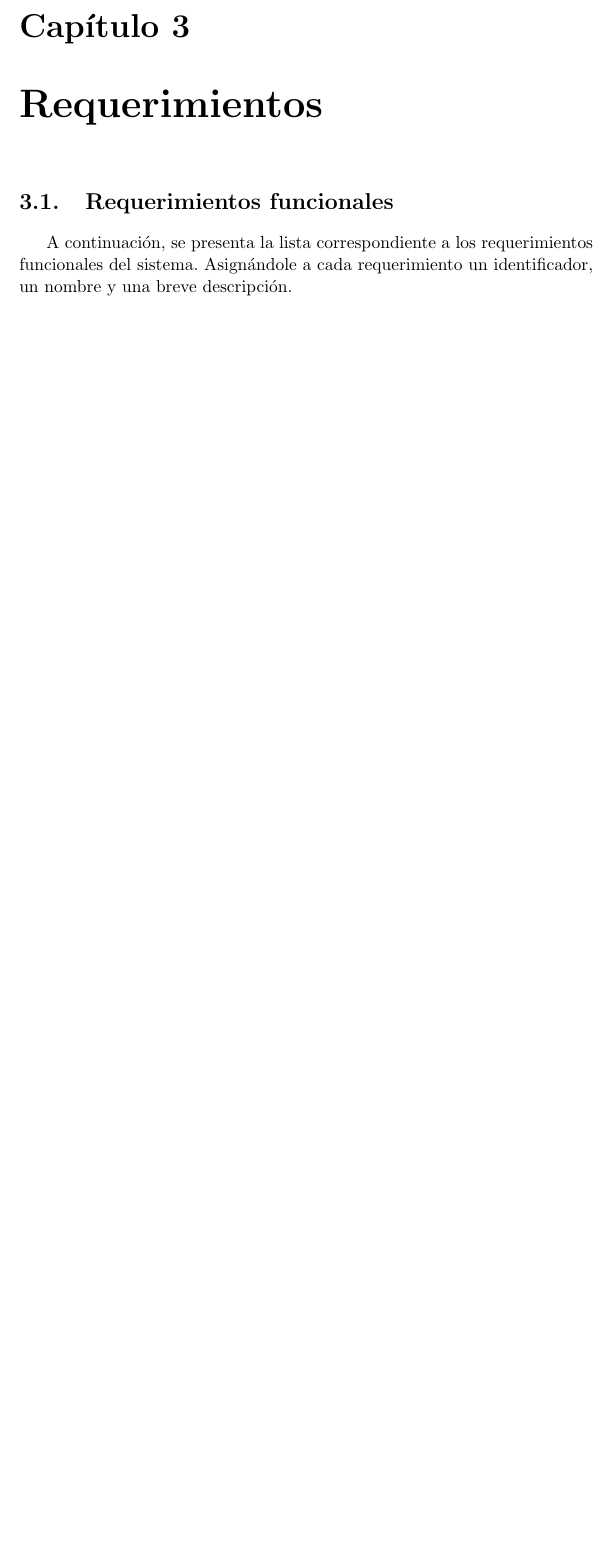
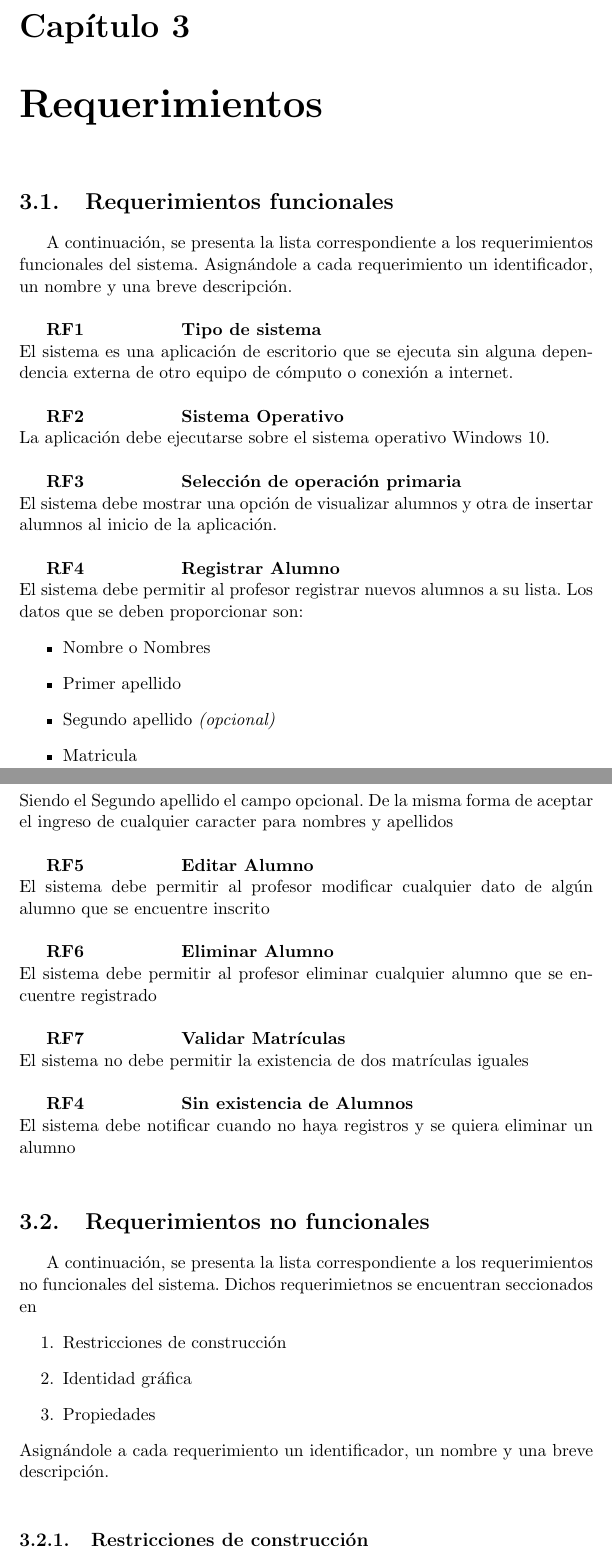
Before and after one commit to Bicri/DocumetacionProyectoAlumnos-tex, a LaTeX document (index.tex, which reads requerimientos/rfuncionales.tex, requerimientos/rnfuncionales.tex): part of page 7 of 7 before the commit and two parts of pages 7 and 8 of 12 after it, the two joined at a grey line, cut so that both start at the same text, the shorter picture padded with empty space. Compiled offline with pdfLaTeX.

Commit message:
Requerimientos terminados

```diff
--- a/requerimientos/rfuncionales.tex
+++ b/requerimientos/rfuncionales.tex
@@ -1,4 +1,36 @@
 \section{Requerimientos funcionales}
 
 
-A continuación, se presenta la lista correspondiente a los requerimientos funcionales del sistema. Asignándole a cada requerimiento un identificador, un nombre y una breve descripción.
+A continuación, se presenta la lista correspondiente a los requerimientos funcionales del sistema. Asignándole a cada requerimiento un identificador, un nombre y una breve descripción.\\
+
+
+\textbf{RF1 \hspace{2cm}Tipo de sistema}\\
+El sistema es una aplicación de escritorio que se ejecuta sin alguna dependencia externa de otro equipo de cómputo o conexión a internet.\\
+
+\textbf{RF2 \hspace{2cm}Sistema Operativo}\\
+La aplicación debe ejecutarse sobre el sistema operativo Windows 10.\\
+
+\textbf{RF3 \hspace{2cm}Selección de operación primaria}\\
+El sistema debe mostrar una opción de visualizar alumnos y otra de insertar alumnos al inicio de la aplicación.\\
+
+\textbf{RF4 \hspace{2cm}Registrar Alumno}\\
+El sistema debe permitir al profesor registrar nuevos alumnos a su lista. Los datos que se deben proporcionar son:
+\begin{itemize}
+	\item Nombre o Nombres
+	\item Primer apellido
+	\item Segundo apellido \textit{(opcional)}
+	\item Matricula
+\end{itemize}
+Siendo el Segundo apellido el campo opcional. De la misma forma de aceptar el ingreso de cualquier caracter para nombres y apellidos\\
+
+\textbf{RF5 \hspace{2cm}Editar Alumno}\\
+El sistema debe permitir al profesor modificar cualquier dato de algún alumno que se encuentre inscrito\\
+
+\textbf{RF6 \hspace{2cm}Eliminar Alumno}\\
+El sistema debe permitir al profesor eliminar cualquier alumno que se encuentre registrado\\
+
+\textbf{RF7 \hspace{2cm}Validar Matrículas}\\
+El sistema no debe permitir la existencia de dos matrículas iguales\\
+
+\textbf{RF4 \hspace{2cm}Sin existencia de Alumnos}\\
+El sistema debe notificar cuando no haya registros y se quiera eliminar un alumno\\
--- a/requerimientos/rnfuncionales.tex
+++ b/requerimientos/rnfuncionales.tex
@@ -0,0 +1,11 @@
+\section{Requerimientos no funcionales}
+
+A continuación, se presenta la lista correspondiente a los requerimientos no funcionales del sistema. Dichos requerimietnos se encuentran seccionados en
+\begin{enumerate}
+	\item Restricciones de construcción
+	\item Identidad gráfica
+	\item Propiedades
+\end{enumerate}
+Asignándole a cada requerimiento un identificador, un nombre y una breve descripción.\\
+
+\subsection{Restricciones de construcción}
```
Also changed, not shown: index.pdf, requerimientos/rnfuncionales.tex (79 more changed lines), 4 other files.
